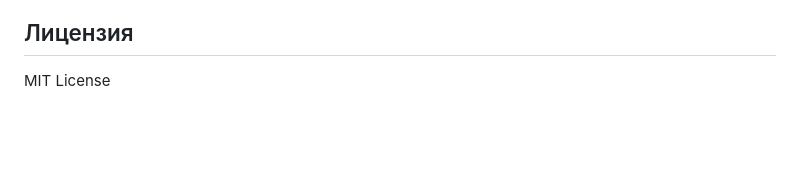
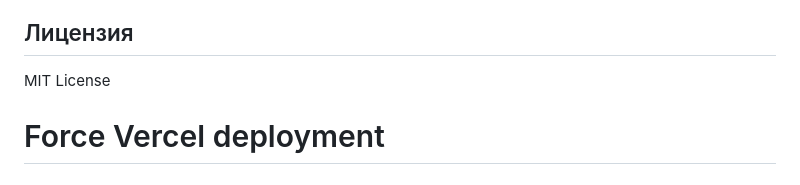
Before and after one commit to vfxlabjob-cell/wagtail-portfolio-site, a Markdown page: README.md, the part around the change. GitHub-like rendering; blank space fills up the shorter version.

Commit message:
Force Vercel deployment - Railway removed

```diff
--- a/README.md
+++ b/README.md
@@ -126,3 +126,4 @@ AWS_S3_ENDPOINT_URL=https://your-account-id.r2.cloudflarestorage.com
 ## Лицензия
 
 MIT License
+# Force Vercel deployment
```
